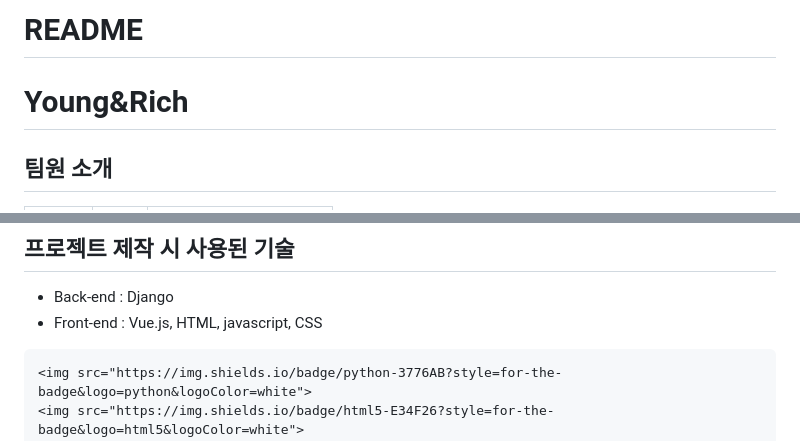
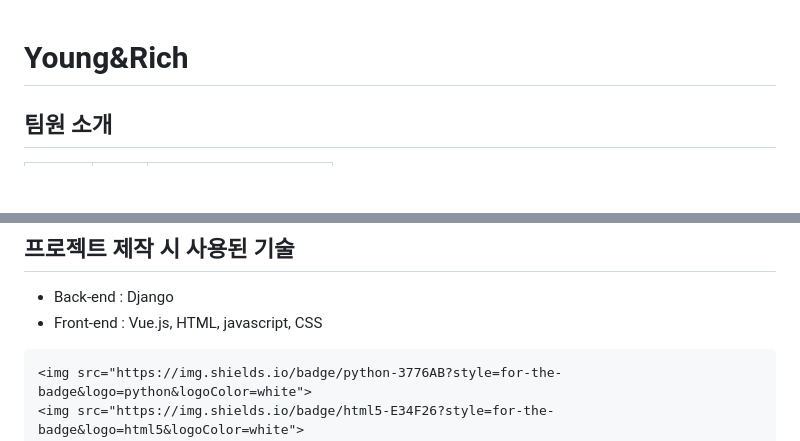
Before and after one commit to hyoonpark/Young-Rich-pjt, a Markdown page: README.md, 2 parts joined by grey strips. Rendered like a GitHub page; blank space fills up the shorter version.

````diff
--- a/README.md
+++ b/README.md
@@ -1,5 +1,3 @@
-# README
-
 # Young&Rich
 
 ## 팀원 소개
@@ -46,7 +44,7 @@
 - Back-end : Django
 - Front-end : Vue.js, HTML, javascript, CSS
 
-```html
+```
 <img src="https://img.shields.io/badge/python-3776AB?style=for-the-badge&logo=python&logoColor=white">
 <img src="https://img.shields.io/badge/html5-E34F26?style=for-the-badge&logo=html5&logoColor=white">
 <img src="https://img.shields.io/badge/css-1572B6?style=for-the-badge&logo=css3&logoColor=white">
````
Also changed, not shown: other parts of README.md (+6 -6 lines).
